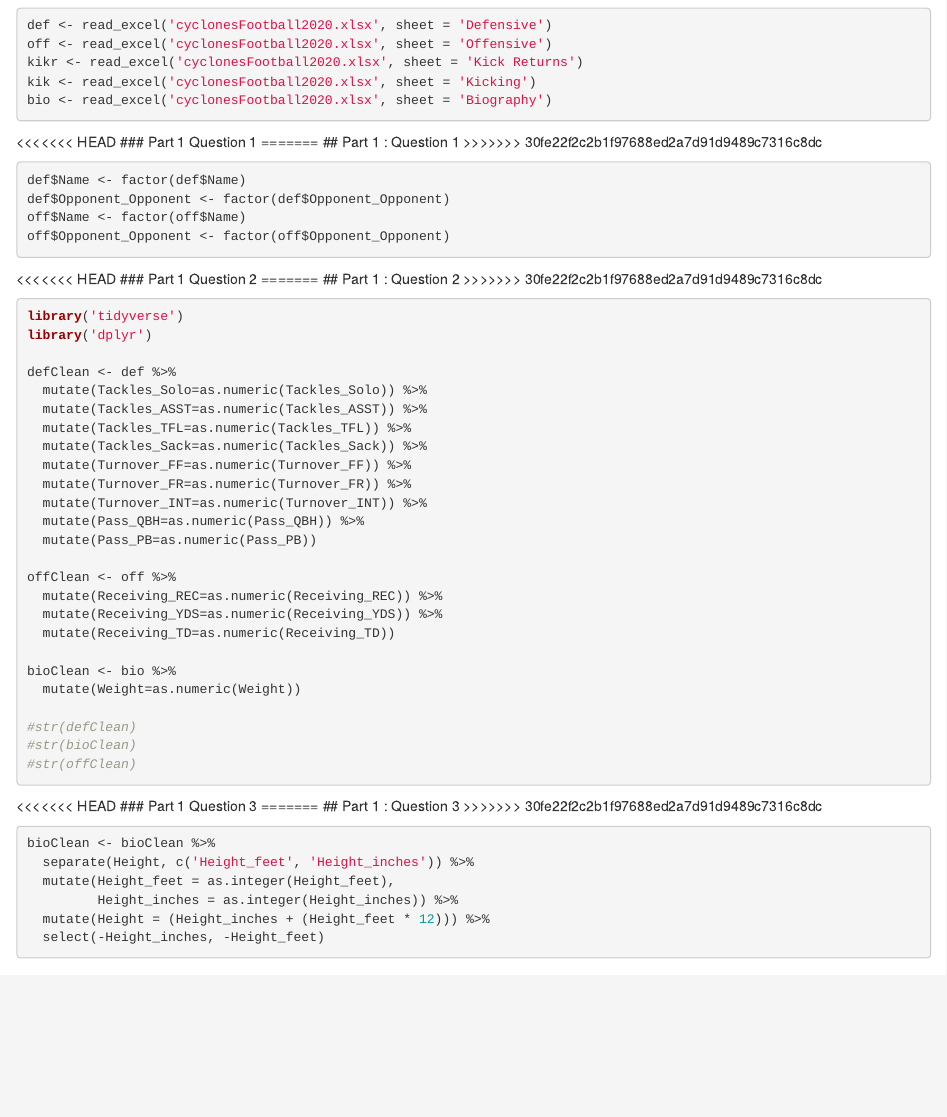
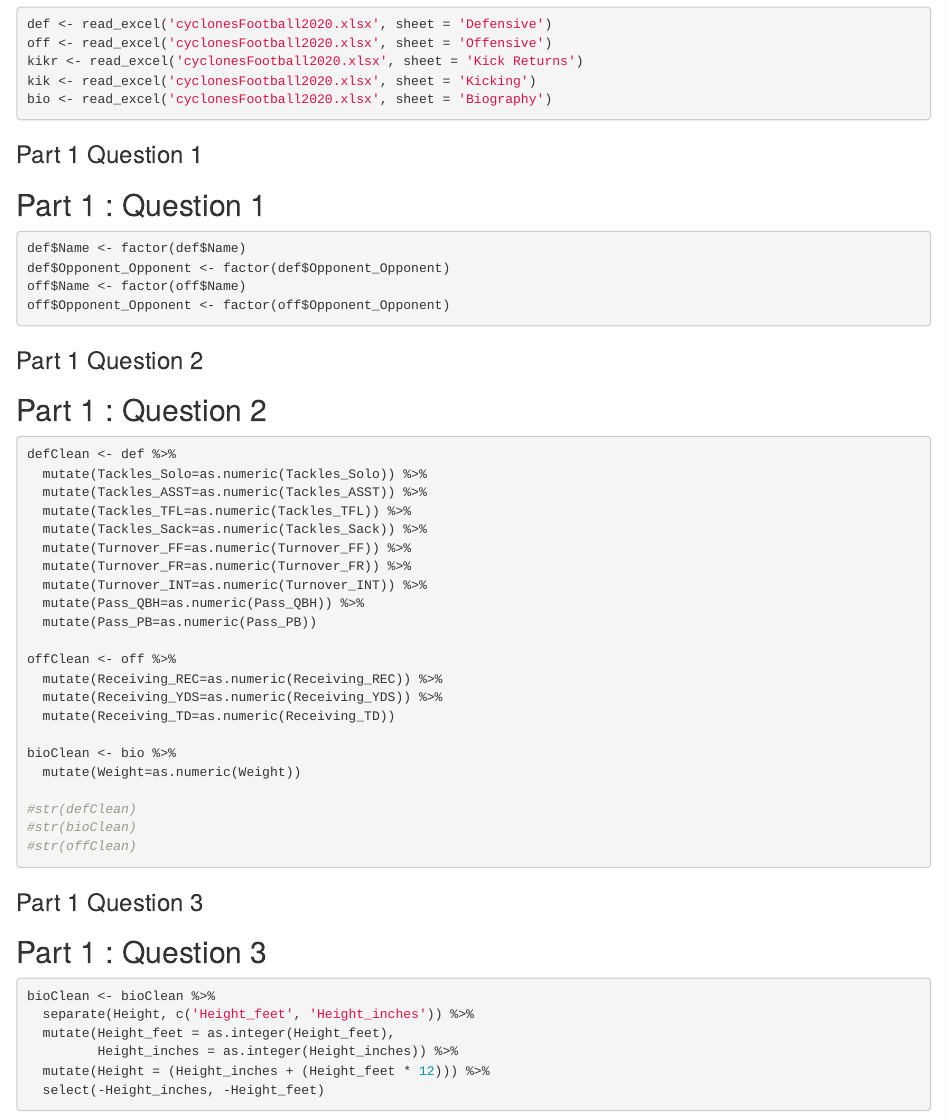
Before and after one commit to dorton21/ds202_lab4, an R Markdown document (team.Rmd): the page in a window 1100 px wide, from 730 px down. The pictures show the output file team.html that the author committed with the source, opened offline.

Commit message:
housekeeping

````diff
--- a/team.Rmd
+++ b/team.Rmd
@@ -13,11 +13,11 @@ kik <- read_excel('cyclonesFootball2020.xlsx', sheet = 'Kicking')
 bio <- read_excel('cyclonesFootball2020.xlsx', sheet = 'Biography')
 ```
 
-<<<<<<< HEAD
+
 ### Part 1 Question 1
-=======
+
 ## Part 1 : Question 1
->>>>>>> 30fe22f2c2b1f97688ed2a7d91d9489c7316c8dc
+
 ```{R}
 
 def$Name <- factor(def$Name)
@@ -28,14 +28,12 @@ off$Opponent_Opponent <- factor(off$Opponent_Opponent)
 
 ```
 
-<<<<<<< HEAD
+
 ### Part 1 Question 2
-=======
+
 ## Part 1 : Question 2
->>>>>>> 30fe22f2c2b1f97688ed2a7d91d9489c7316c8dc
+
 ```{r}
-library('tidyverse')
-library('dplyr')
 
 defClean <- def %>%
   mutate(Tackles_Solo=as.numeric(Tackles_Solo)) %>%
@@ -61,11 +59,11 @@ bioClean <- bio %>%
 #str(offClean)
 ```
 
-<<<<<<< HEAD
+
 ### Part 1 Question 3
-=======
+
 ## Part 1 : Question 3
->>>>>>> 30fe22f2c2b1f97688ed2a7d91d9489c7316c8dc
+
 ```{r}
 bioClean <- bioClean %>%
   separate(Height, c('Height_feet', 'Height_inches')) %>%
````
Also changed, not shown: team.html.
